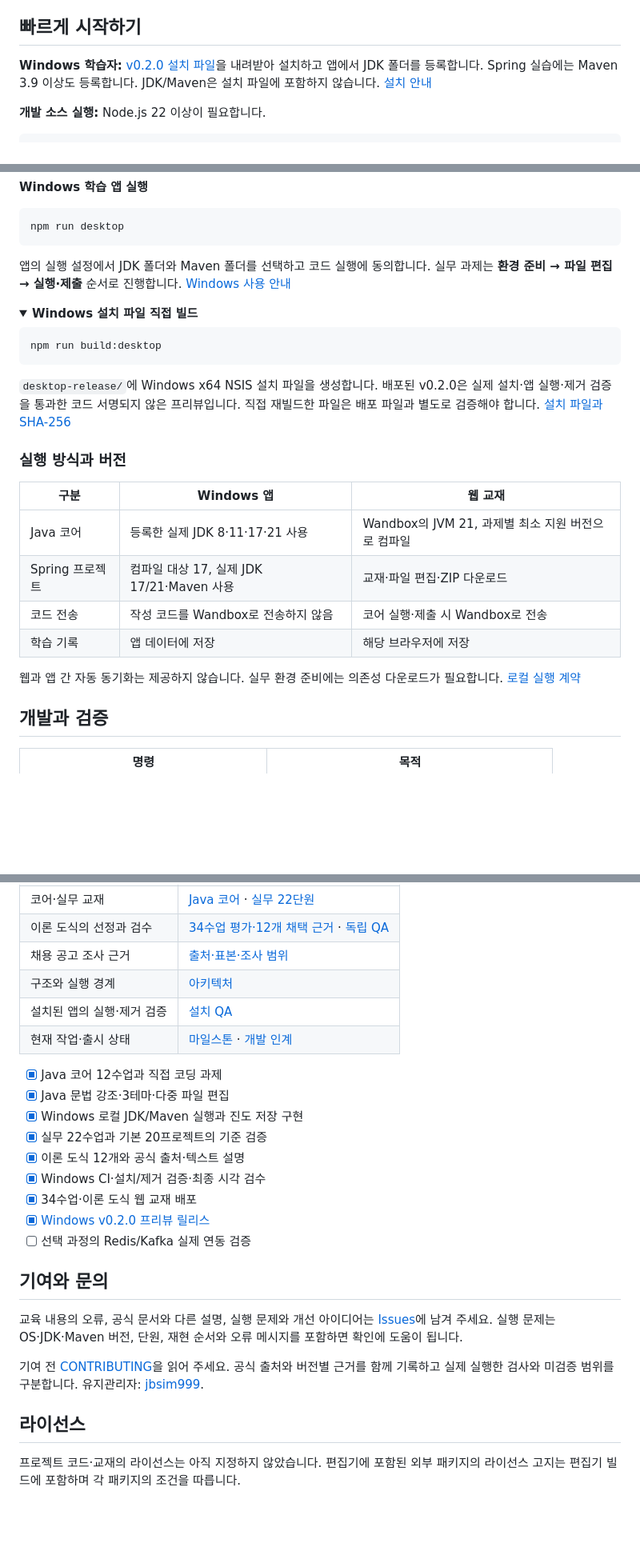
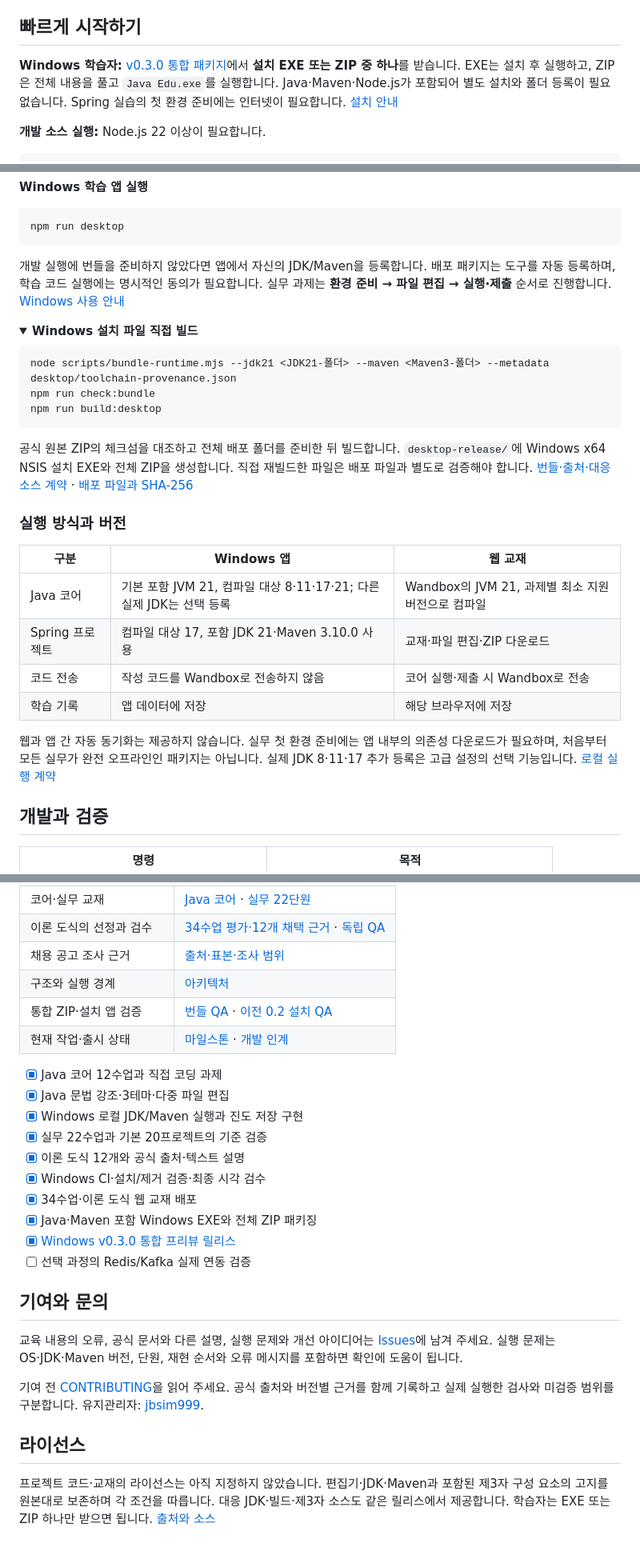
Before and after one commit to jbsim999/java-edu, a Markdown page: README.md, 3 parts joined by grey strips. Shown at 80% size. Drawn GitHub-style; folded sections open; blank space fills up the shorter version.

Commit message:
docs: 공개 프로젝트 소개와 시작 가이드 구성

````diff
--- a/README.md
+++ b/README.md
@@ -59,7 +59,7 @@ Java Edu는 **Windows에서 코드를 직접 실행하는 학습 앱과 웹 교
 
 ## 빠르게 시작하기
 
-**Windows 학습자:** [v0.2.0 설치 파일](https://github.com/jbsim999/java-edu/releases/tag/v0.2.0)을 내려받아 설치하고 앱에서 JDK 폴더를 등록합니다. Spring 실습에는 Maven 3.9 이상도 등록합니다. JDK/Maven은 설치 파일에 포함하지 않습니다. [설치 안내](https://github.com/jbsim999/java-edu/blob/feat/java-learning-mvp/docs/installation.md)
+**Windows 학습자:** [v0.3.0 통합 패키지](https://github.com/jbsim999/java-edu/releases/tag/v0.3.0)에서 **설치 EXE 또는 ZIP 중 하나**를 받습니다. EXE는 설치 후 실행하고, ZIP은 전체 내용을 풀고 `Java Edu.exe`를 실행합니다. Java·Maven·Node.js가 포함되어 별도 설치와 폴더 등록이 필요 없습니다. Spring 실습의 첫 환경 준비에는 인터넷이 필요합니다. [설치 안내](https://github.com/jbsim999/java-edu/blob/feat/java-learning-mvp/docs/installation.md)
 
 **개발 소스 실행:** Node.js 22 이상이 필요합니다.
 
@@ -83,16 +83,18 @@ npm run dev
 npm run desktop
 ```
 
-앱의 실행 설정에서 JDK 폴더와 Maven 폴더를 선택하고 코드 실행에 동의합니다. 실무 과제는 **환경 준비 → 파일 편집 → 실행·제출** 순서로 진행합니다. [Windows 사용 안내](https://github.com/jbsim999/java-edu/blob/feat/java-learning-mvp/docs/installation.md)
+개발 실행에 번들을 준비하지 않았다면 앱에서 자신의 JDK/Maven을 등록합니다. 배포 패키지는 도구를 자동 등록하며, 학습 코드 실행에는 명시적인 동의가 필요합니다. 실무 과제는 **환경 준비 → 파일 편집 → 실행·제출** 순서로 진행합니다. [Windows 사용 안내](https://github.com/jbsim999/java-edu/blob/feat/java-learning-mvp/docs/installation.md)
 
 <details>
 <summary><strong>Windows 설치 파일 직접 빌드</strong></summary>
 
 ```sh
+node scripts/bundle-runtime.mjs --jdk21 <JDK21-폴더> --maven <Maven3-폴더> --metadata desktop/toolchain-provenance.json
+npm run check:bundle
 npm run build:desktop
 ```
 
-`desktop-release/`에 Windows x64 NSIS 설치 파일을 생성합니다. 배포된 v0.2.0은 실제 설치·앱 실행·제거 검증을 통과한 코드 서명되지 않은 프리뷰입니다. 직접 재빌드한 파일은 배포 파일과 별도로 검증해야 합니다. [설치 파일과 SHA-256](https://github.com/jbsim999/java-edu/releases/tag/v0.2.0)
+공식 원본 ZIP의 체크섬을 대조하고 전체 배포 폴더를 준비한 뒤 빌드합니다. `desktop-release/`에 Windows x64 NSIS 설치 EXE와 전체 ZIP을 생성합니다. 직접 재빌드한 파일은 배포 파일과 별도로 검증해야 합니다. [번들·출처·대응 소스 계약](https://github.com/jbsim999/java-edu/blob/feat/java-learning-mvp/docs/bundled-runtime.md) · [배포 파일과 SHA-256](https://github.com/jbsim999/java-edu/releases/tag/v0.3.0)
 
 </details>
 
@@ -100,12 +102,12 @@ npm run build:desktop
 
 | 구분 | Windows 앱 | 웹 교재 |
 | --- | --- | --- |
-| Java 코어 | 등록한 실제 JDK 8·11·17·21 사용 | Wandbox의 JVM 21, 과제별 최소 지원 버전으로 컴파일 |
-| Spring 프로젝트 | 컴파일 대상 17, 실제 JDK 17/21·Maven 사용 | 교재·파일 편집·ZIP 다운로드 |
+| Java 코어 | 기본 포함 JVM 21, 컴파일 대상 8·11·17·21; 다른 실제 JDK는 선택 등록 | Wandbox의 JVM 21, 과제별 최소 지원 버전으로 컴파일 |
+| Spring 프로젝트 | 컴파일 대상 17, 포함 JDK 21·Maven 3.10.0 사용 | 교재·파일 편집·ZIP 다운로드 |
 | 코드 전송 | 작성 코드를 Wandbox로 전송하지 않음 | 코어 실행·제출 시 Wandbox로 전송 |
 | 학습 기록 | 앱 데이터에 저장 | 해당 브라우저에 저장 |
 
-웹과 앱 간 자동 동기화는 제공하지 않습니다. 실무 환경 준비에는 의존성 다운로드가 필요합니다. [로컬 실행 계약](https://github.com/jbsim999/java-edu/blob/feat/java-learning-mvp/docs/local-execution.md)
+웹과 앱 간 자동 동기화는 제공하지 않습니다. 실무 첫 환경 준비에는 앱 내부의 의존성 다운로드가 필요하며, 처음부터 모든 실무가 완전 오프라인인 패키지는 아닙니다. 실제 JDK 8·11·17 추가 등록은 고급 설정의 선택 기능입니다. [로컬 실행 계약](https://github.com/jbsim999/java-edu/blob/feat/java-learning-mvp/docs/local-execution.md)
 
 ## 개발과 검증
 
@@ -133,7 +135,7 @@ npm run build:desktop
 | 이론 도식의 선정과 검수 | [34수업 평가·12개 채택 근거](https://github.com/jbsim999/java-edu/blob/feat/java-learning-mvp/docs/theory-visuals.md) · [독립 QA](https://github.com/jbsim999/java-edu/blob/feat/java-learning-mvp/docs/theory-visual-qa-report.md) |
 | 채용 공고 조사 근거 | [출처·표본·조사 범위](https://github.com/jbsim999/java-edu/blob/feat/java-learning-mvp/docs/job-evidence.md) |
 | 구조와 실행 경계 | [아키텍처](https://github.com/jbsim999/java-edu/blob/feat/java-learning-mvp/docs/architecture.md) |
-| 설치된 앱의 실행·제거 검증 | [설치 QA](https://github.com/jbsim999/java-edu/blob/feat/java-learning-mvp/docs/installed-desktop-qa-report.md) |
+| 통합 ZIP·설치 앱 검증 | [번들 QA](https://github.com/jbsim999/java-edu/blob/feat/java-learning-mvp/docs/bundled-desktop-qa-report.md) · [이전 0.2 설치 QA](https://github.com/jbsim999/java-edu/blob/feat/java-learning-mvp/docs/installed-desktop-qa-report.md) |
 | 현재 작업·출시 상태 | [마일스톤](https://github.com/jbsim999/java-edu/blob/feat/java-learning-mvp/docs/milestones.md) · [개발 인계](https://github.com/jbsim999/java-edu/blob/feat/java-learning-mvp/docs/development-handoff.md) |
 
 - [x] Java 코어 12수업과 직접 코딩 과제
@@ -143,7 +145,8 @@ npm run build:desktop
 - [x] 이론 도식 12개와 공식 출처·텍스트 설명
 - [x] Windows CI·설치/제거 검증·최종 시각 검수
 - [x] 34수업·이론 도식 웹 교재 배포
-- [x] [Windows v0.2.0 프리뷰 릴리스](https://github.com/jbsim999/java-edu/releases/tag/v0.2.0)
+- [x] Java·Maven 포함 Windows EXE와 전체 ZIP 패키징
+- [x] [Windows v0.3.0 통합 프리뷰 릴리스](https://github.com/jbsim999/java-edu/releases/tag/v0.3.0)
 - [ ] 선택 과정의 Redis/Kafka 실제 연동 검증
 
 ## 기여와 문의
@@ -154,4 +157,4 @@ npm run build:desktop
 
 ## 라이선스
 
-프로젝트 코드·교재의 라이선스는 아직 지정하지 않았습니다. 편집기에 포함된 외부 패키지의 라이선스 고지는 편집기 빌드에 포함하며 각 패키지의 조건을 따릅니다.
+프로젝트 코드·교재의 라이선스는 아직 지정하지 않았습니다. 편집기·JDK·Maven과 포함된 제3자 구성 요소의 고지를 원본대로 보존하며 각 조건을 따릅니다. 대응 JDK·빌드·제3자 소스도 같은 릴리스에서 제공합니다. 학습자는 EXE 또는 ZIP 하나만 받으면 됩니다. [출처와 소스](https://github.com/jbsim999/java-edu/blob/feat/java-learning-mvp/docs/bundled-runtime.md)
````
Also changed, not shown: other parts of README.md (+4 -4 lines).
